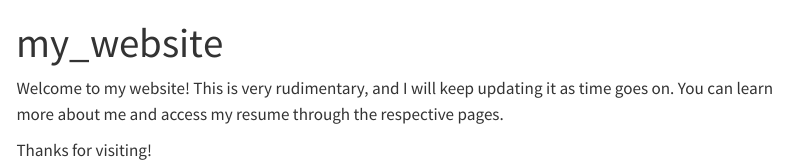
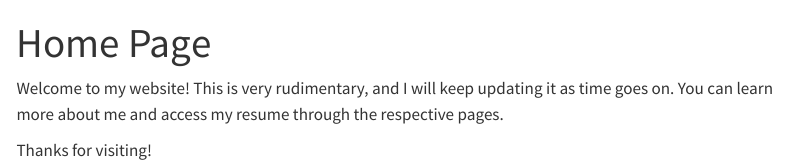
Before and after one commit to cara25/my_website, a Quarto document (index.qmd): the page in a window 1100 px wide, from its top. Rendered offline with R 4.5, knitr and Pandoc in place of Quarto, with nearby package versions; menus at the side of the page are left out.

```diff
--- a/_quarto.yml
+++ b/_quarto.yml
@@ -2,7 +2,7 @@
   type: website
 
 website:
-  title: "my_website"
+  title: "Cara's Website"
   navbar:
     left:
       - href: index.qmd
@@ -12,7 +12,7 @@
 
 format:
   html:
-    theme: cosmo
+    theme: jolla
     css: styles.css
     toc: true
 
--- a/index.qmd
+++ b/index.qmd
@@ -1,5 +1,5 @@
 ---
-title: "my_website"
+title: "Home Page"
 ---
 
 Welcome to my website! This is very rudimentary, and I will keep updating it as time goes on. You can learn more about me and access my resume through the respective pages.
```
Also changed, not shown: 4 other files.
